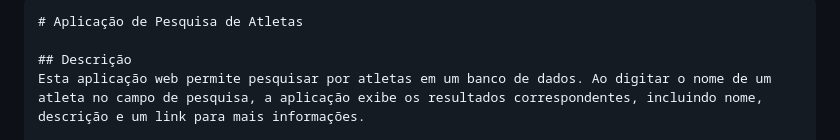
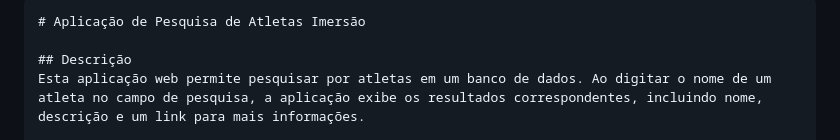
Before and after one commit to Fernando-Dona/Olimp-adas-, a Markdown page: README.md, the part around the change. Rendered like a GitHub page.

````diff
--- a/README.md
+++ b/README.md
@@ -1,5 +1,5 @@
 ```markdown
-# Aplicação de Pesquisa de Atletas
+# Aplicação de Pesquisa de Atletas Imersão
 
 ## Descrição
 Esta aplicação web permite pesquisar por atletas em um banco de dados. Ao digitar o nome de um atleta no campo de pesquisa, a aplicação exibe os resultados correspondentes, incluindo nome, descrição e um link para mais informações.
````
